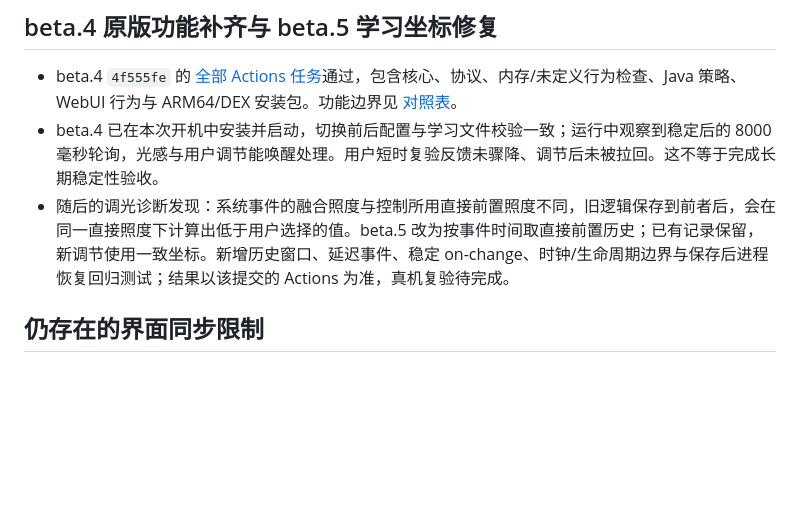
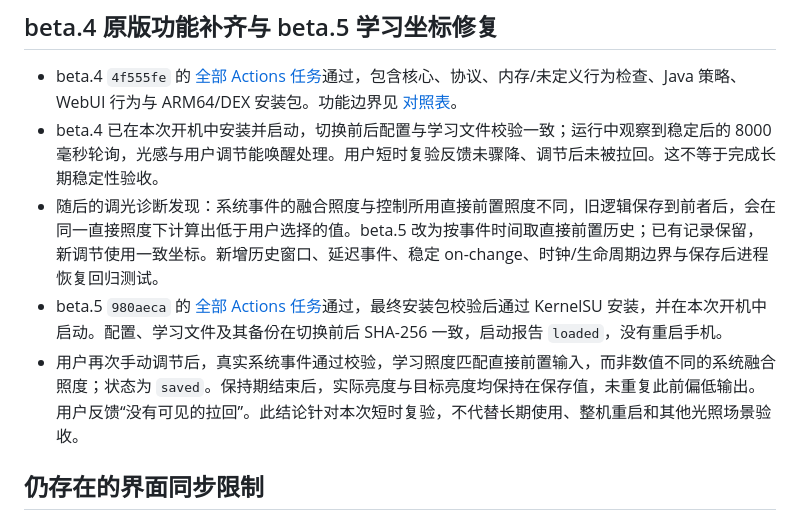
Before and after one commit to reF1nd/iOS-Auto-Brightness, a Markdown page: docs/VALIDATION.md, the part around the change. Drawn GitHub-style; blank space fills up the shorter version.

Commit message:
docs: record beta5 device learning verification

```diff
--- a/docs/VALIDATION.md
+++ b/docs/VALIDATION.md
@@ -50,7 +50,9 @@
 
 - beta.4 `4f555fe` 的 [全部 Actions 任务](https://github.com/reF1nd/iOS-Auto-Brightness/actions/runs/38690480821)通过，包含核心、协议、内存/未定义行为检查、Java 策略、WebUI 行为与 ARM64/DEX 安装包。功能边界见 [对照表](PARITY.md)。
 - beta.4 已在本次开机中安装并启动，切换前后配置与学习文件校验一致；运行中观察到稳定后的 8000 毫秒轮询，光感与用户调节能唤醒处理。用户短时复验反馈未骤降、调节后未被拉回。这不等于完成长期稳定性验收。
-- 随后的调光诊断发现：系统事件的融合照度与控制所用直接前置照度不同，旧逻辑保存到前者后，会在同一直接照度下计算出低于用户选择的值。beta.5 改为按事件时间取直接前置历史；已有记录保留，新调节使用一致坐标。新增历史窗口、延迟事件、稳定 on-change、时钟/生命周期边界与保存后进程恢复回归测试；结果以该提交的 Actions 为准，真机复验待完成。
+- 随后的调光诊断发现：系统事件的融合照度与控制所用直接前置照度不同，旧逻辑保存到前者后，会在同一直接照度下计算出低于用户选择的值。beta.5 改为按事件时间取直接前置历史；已有记录保留，新调节使用一致坐标。新增历史窗口、延迟事件、稳定 on-change、时钟/生命周期边界与保存后进程恢复回归测试。
+- beta.5 `980aeca` 的 [全部 Actions 任务](https://github.com/reF1nd/iOS-Auto-Brightness/actions/runs/38691725563)通过，最终安装包校验后通过 KernelSU 安装，并在本次开机中启动。配置、学习文件及其备份在切换前后 SHA-256 一致，启动报告 `loaded`，没有重启手机。
+- 用户再次手动调节后，真实系统事件通过校验，学习照度匹配直接前置输入，而非数值不同的系统融合照度；状态为 `saved`。保持期结束后，实际亮度与目标亮度均保持在保存值，未重复此前偏低输出。用户反馈“没有可见的拉回”。此结论针对本次短时复验，不代替长期使用、整机重启和其他光照场景验收。
 
 ## 仍存在的界面同步限制
 
```
